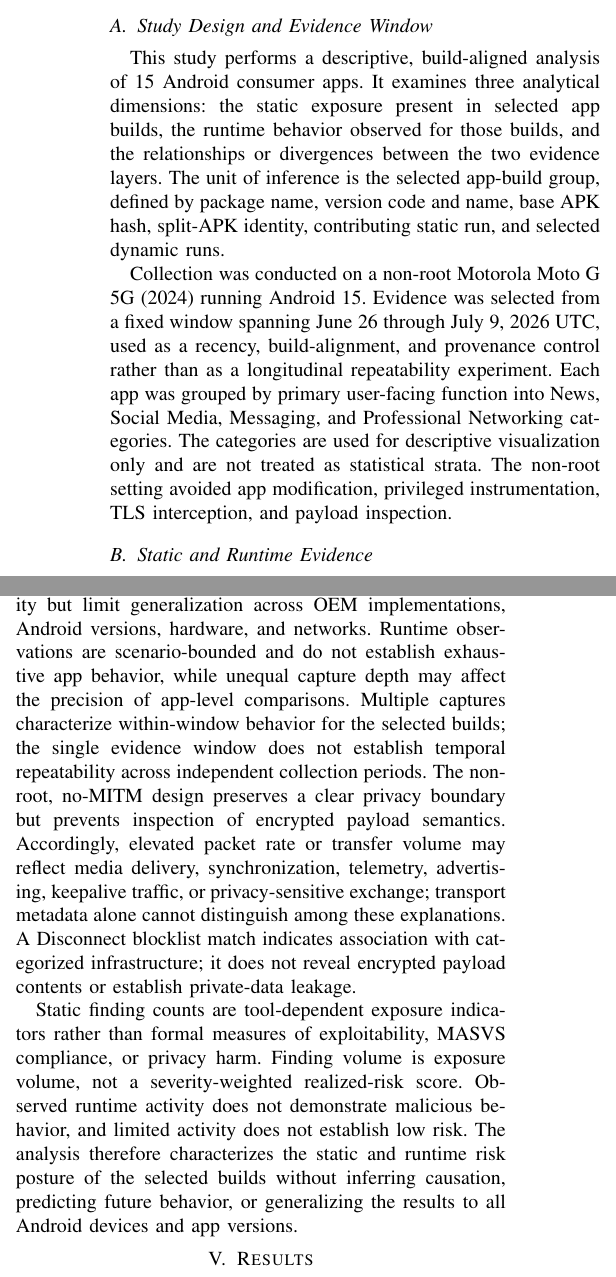
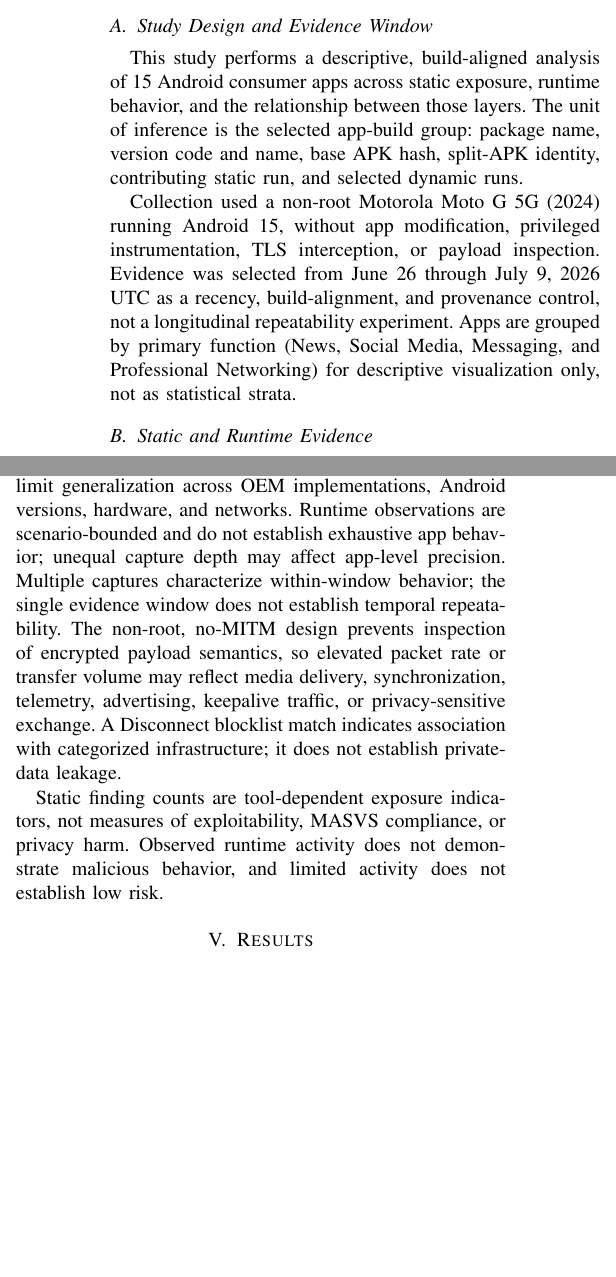
Before and after one commit to kevin-ch-day/IEEE_CARS_2025_AI, a LaTeX paper (main.tex, which reads content/04_methodology.tex): two parts of the columns of pages 3 and 4 of 8, joined at a grey line, cut so that both start at the same text, the shorter picture padded with empty space. Compiled offline with pdfLaTeX; a missing font is replaced by an installed copy or a similar font; a LaTeX package or settings file that is missing is left out.

Commit message:
Tighten Methodology by removing repeated definitions while keeping reviewer-required rules.
The shorter section restores the bibliography column break at reference 11 without leaving the 8-page IEEE limit.

Co-authored-by: Cursor <cursoragent@cursor.com>

```diff
--- a/content/04_methodology.tex
+++ b/content/04_methodology.tex
@@ -2,9 +2,9 @@
 
 \subsection{Study Design and Evidence Window}
 
-This study performs a descriptive, build-aligned analysis of 15 Android consumer apps. It examines three analytical dimensions: the static exposure present in selected app builds, the runtime behavior observed for those builds, and the relationships or divergences between the two evidence layers. The unit of inference is the selected app-build group, defined by package name, version code and name, base APK hash, split-APK identity, contributing static run, and selected dynamic runs.
+This study performs a descriptive, build-aligned analysis of 15 Android consumer apps across static exposure, runtime behavior, and the relationship between those layers. The unit of inference is the selected app-build group: package name, version code and name, base APK hash, split-APK identity, contributing static run, and selected dynamic runs.
 
-Collection was conducted on a non-root Motorola Moto G 5G (2024) running Android 15. Evidence was selected from a fixed window spanning June 26 through July 9, 2026 UTC, used as a recency, build-alignment, and provenance control rather than as a longitudinal repeatability experiment. Each app was grouped by primary user-facing function into News, Social Media, Messaging, and Professional Networking categories. The categories are used for descriptive visualization only and are not treated as statistical strata. The non-root setting avoided app modification, privileged instrumentation, TLS interception, and payload inspection.
+Collection used a non-root Motorola Moto G 5G (2024) running Android 15, without app modification, privileged instrumentation, TLS interception, or payload inspection. Evidence was selected from June 26 through July 9, 2026 UTC as a recency, build-alignment, and provenance control, not a longitudinal repeatability experiment. Apps are grouped by primary function (News, Social Media, Messaging, and Professional Networking) for descriptive visualization only, not as statistical strata.
 
 \subsection{Static and Runtime Evidence}
 
@@ -16,3 +16,4 @@ Runtime analysis used package-associated evidence packs and PCAP-derived metadat
 
 Qualification policy $P$ is the historical technical-validity rule used for the submitted cohort. A dynamic run qualifies under $P$ when it has a nonempty run identifier, \texttt{valid\_dataset\_run} status, required protocol metadata (profile, sequence, and interaction level), duration of at least 180\,s, at least 20 analysis windows of width 10\,s and stride 5\,s, a PCAP of at least 50\,000\,B (10\,000\,B for qualifying connected or text-messaging captures), and a usable PCAP analysis or an explicit no-traffic result.
 
+Qualifying runs are grouped by package, version code and name, and base APK hash. One build group per app is then chosen by an ordered ranking on readiness, presence of both baseline and interactive evidence, capped class coverage, total valid run count, PCAP count, QA-valid count, recency, match to the then-current install, and version code. Static and runtime observations are integrated only for the same selected build (Algorithm~\ref{alg:build-aligned-selection}).
@@ -53,6 +53,6 @@ PCAP processing is limited to metadata and derived transport indicators. Message
 
 \subsection{Limitations}
 
-The study is limited to 15 apps, one Android 15 physical device, one collection environment, selected interaction scenarios, and the available static detectors. Device and environment consistency improve within-study comparability but limit generalization across OEM implementations, Android versions, hardware, and networks. Runtime observations are scenario-bounded and do not establish exhaustive app behavior, while unequal capture depth may affect the precision of app-level comparisons. Multiple captures characterize within-window behavior for the selected builds; the single evidence window does not establish temporal repeatability across independent collection periods. The non-root, no-MITM design preserves a clear privacy boundary but prevents inspection of encrypted payload semantics. Accordingly, elevated packet rate or transfer volume may reflect media delivery, synchronization, telemetry, advertising, keepalive traffic, or privacy-sensitive exchange; transport metadata alone cannot distinguish among these explanations. A Disconnect blocklist match indicates association with categorized infrastructure; it does not reveal encrypted payload contents or establish private-data leakage.
+The study is limited to 15 apps, one Android 15 physical device, one collection environment, selected interaction scenarios, and the available static detectors. Device and environment consistency improve within-study comparability but limit generalization across OEM implementations, Android versions, hardware, and networks. Runtime observations are scenario-bounded and do not establish exhaustive app behavior; unequal capture depth may affect app-level precision. Multiple captures characterize within-window behavior; the single evidence window does not establish temporal repeatability. The non-root, no-MITM design prevents inspection of encrypted payload semantics, so elevated packet rate or transfer volume may reflect media delivery, synchronization, telemetry, advertising, keepalive traffic, or privacy-sensitive exchange. A Disconnect blocklist match indicates association with categorized infrastructure; it does not establish private-data leakage.
 
-Static finding counts are tool-dependent exposure indicators rather than formal measures of exploitability, MASVS compliance, or privacy harm. Finding volume is exposure volume, not a severity-weighted realized-risk score. Observed runtime activity does not demonstrate malicious behavior, and limited activity does not establish low risk. The analysis therefore characterizes the static and runtime risk posture of the selected builds without inferring causation, predicting future behavior, or generalizing the results to all Android devices and app versions.
+Static finding counts are tool-dependent exposure indicators, not measures of exploitability, MASVS compliance, or privacy harm. Observed runtime activity does not demonstrate malicious behavior, and limited activity does not establish low risk.
```
Also changed, not shown: main.tex (+1 -1 lines), content/04_methodology.tex (11 more changed lines).
